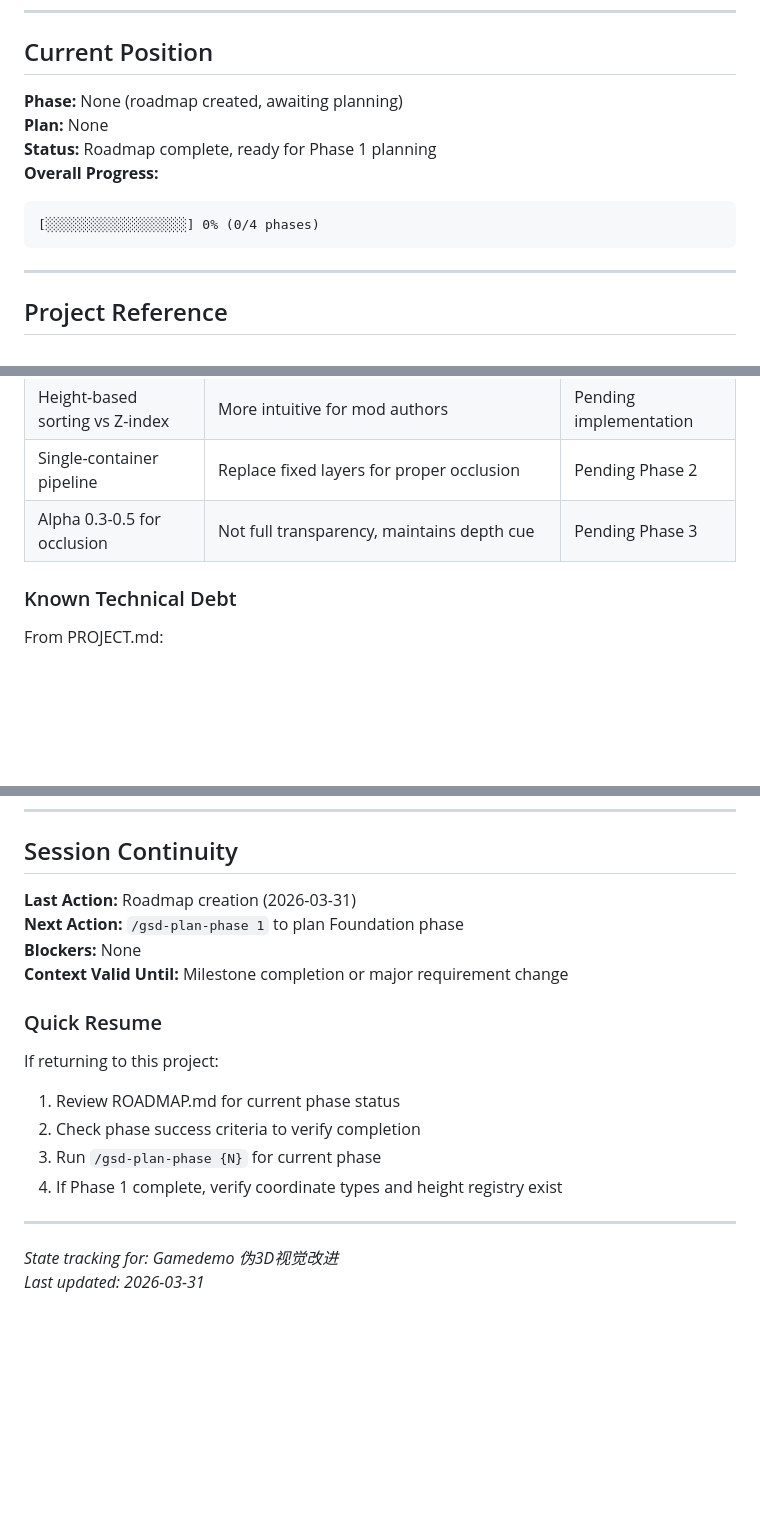
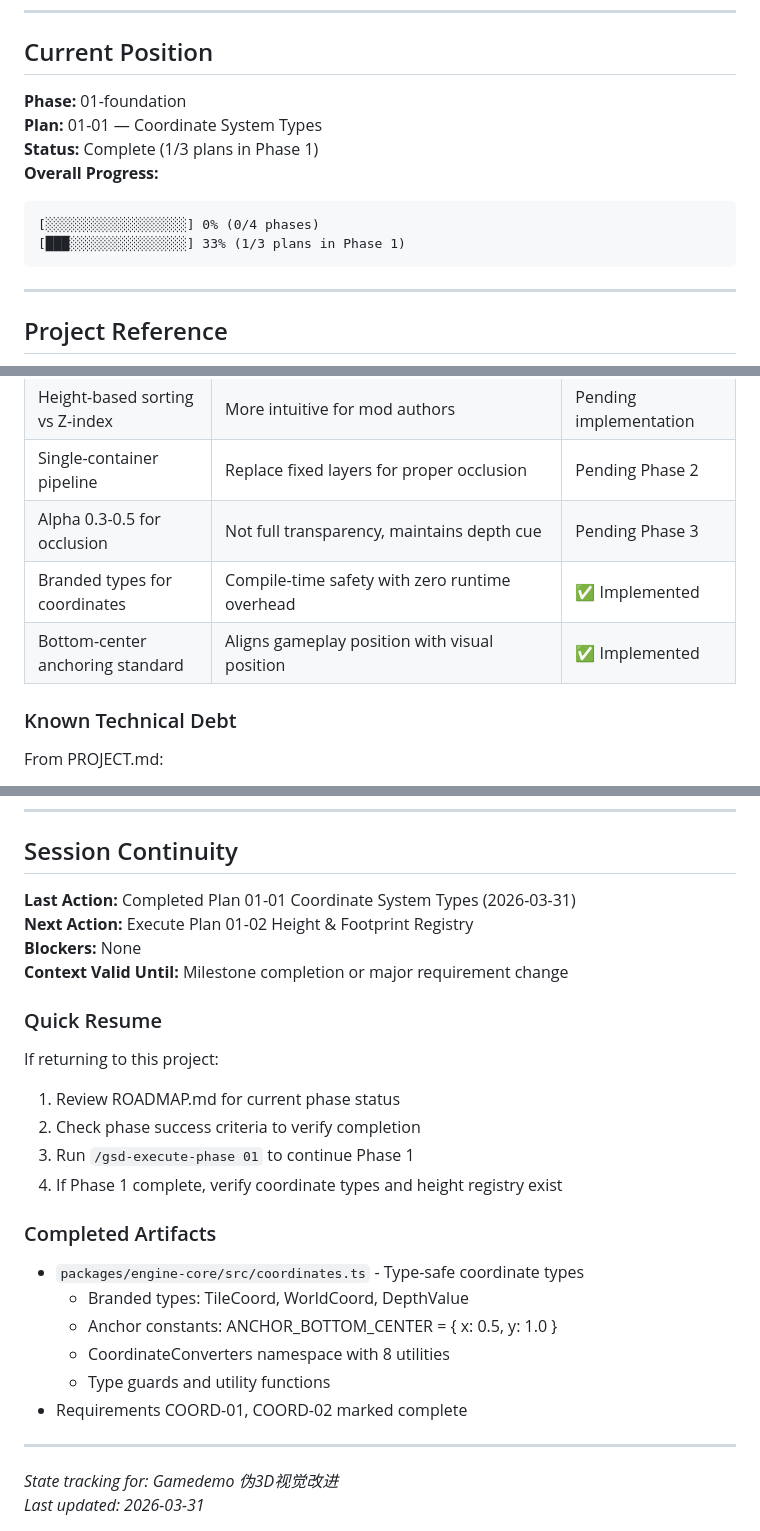
Before and after one commit to EwigMidori/gamedemo, a Markdown page: .planning/STATE.md, 3 parts joined by grey strips. Rendered like a GitHub page; blank space fills up the shorter version.

Commit message:
docs(01-foundation-01): complete plan summary and state updates
- Add 01-01-SUMMARY.md with coordinate types documentation
- Update STATE.md with current position (1/3 plans in Phase 1)
- Update ROADMAP.md progress (COORD-01, COORD-02 complete)
- Mark 01-01-PLAN.md as complete

Requirements completed: COORD-01, COORD-02

````diff
--- a/.planning/STATE.md
+++ b/.planning/STATE.md
@@ -8,13 +8,14 @@
 
 ## Current Position
 
-**Phase:** None (roadmap created, awaiting planning)
-**Plan:** None
-**Status:** Roadmap complete, ready for Phase 1 planning
+**Phase:** 01-foundation
+**Plan:** 01-01 — Coordinate System Types
+**Status:** Complete (1/3 plans in Phase 1)
 **Overall Progress:**
 
 ```
 [░░░░░░░░░░░░░░░░░░] 0% (0/4 phases)
+[███░░░░░░░░░░░░░░░] 33% (1/3 plans in Phase 1)
 ```
 
 ---
@@ -59,6 +60,8 @@
 | Height-based sorting vs Z-index | More intuitive for mod authors | Pending implementation |
 | Single-container pipeline | Replace fixed layers for proper occlusion | Pending Phase 2 |
 | Alpha 0.3-0.5 for occlusion | Not full transparency, maintains depth cue | Pending Phase 3 |
+| Branded types for coordinates | Compile-time safety with zero runtime overhead | ✅ Implemented |
+| Bottom-center anchoring standard | Aligns gameplay position with visual position | ✅ Implemented |
 
 ### Known Technical Debt
 
@@ -91,8 +94,8 @@ No phases completed yet.
 
 ## Session Continuity
 
-**Last Action:** Roadmap creation (2026-03-31)
-**Next Action:** `/gsd-plan-phase 1` to plan Foundation phase
+**Last Action:** Completed Plan 01-01 Coordinate System Types (2026-03-31)
+**Next Action:** Execute Plan 01-02 Height & Footprint Registry
 **Blockers:** None
 **Context Valid Until:** Milestone completion or major requirement change
 
@@ -101,8 +104,17 @@ No phases completed yet.
 If returning to this project:
 1. Review ROADMAP.md for current phase status
 2. Check phase success criteria to verify completion
-3. Run `/gsd-plan-phase {N}` for current phase
+3. Run `/gsd-execute-phase 01` to continue Phase 1
 4. If Phase 1 complete, verify coordinate types and height registry exist
+
+### Completed Artifacts
+
+- `packages/engine-core/src/coordinates.ts` - Type-safe coordinate types
+  - Branded types: TileCoord, WorldCoord, DepthValue
+  - Anchor constants: ANCHOR_BOTTOM_CENTER = { x: 0.5, y: 1.0 }
+  - CoordinateConverters namespace with 8 utilities
+  - Type guards and utility functions
+- Requirements COORD-01, COORD-02 marked complete
 
 ---
 
````
Also changed, not shown: .planning/ROADMAP.md (+3 -3 lines), 1 other file.
